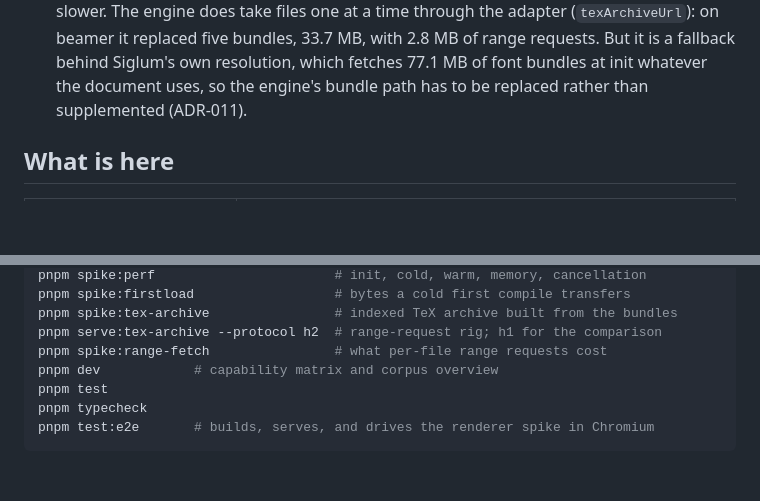
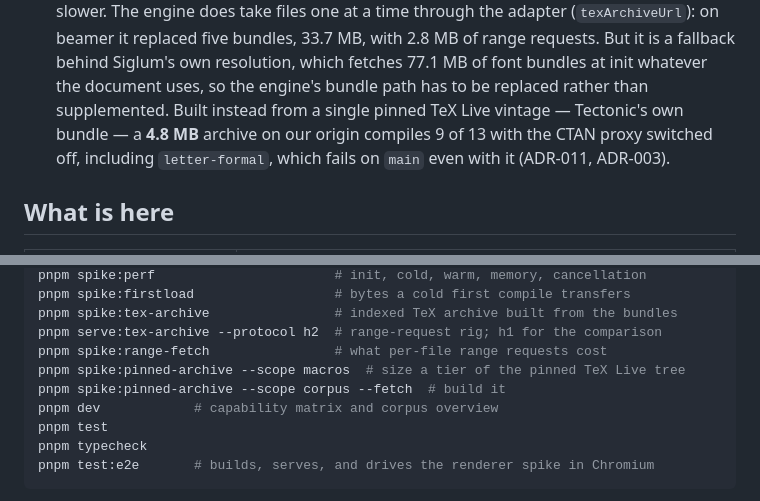
Before and after one commit to danylaksono/opal-web, a Markdown page: README.md, 2 parts joined by grey strips. Rendered like a GitHub page; blank space fills up the shorter version.

```diff
--- a/README.md
+++ b/README.md
@@ -32,7 +32,10 @@ work on two questions whose answers change the architecture.
    2.8 MB of range requests. But it is a fallback behind Siglum's own
    resolution, which fetches 77.1 MB of font bundles at init whatever the
    document uses, so the engine's bundle path has to be replaced rather than
-   supplemented (ADR-011).
+   supplemented. Built instead from a single pinned TeX Live vintage — Tectonic's
+   own bundle — a **4.8 MB** archive on our origin compiles 9 of 13 with the CTAN
+   proxy switched off, including `letter-formal`, which fails on `main` even with
+   it (ADR-011, ADR-003).
 
 ## What is here
 
@@ -62,6 +65,8 @@ pnpm spike:firstload                  # bytes a cold first compile transfers
 pnpm spike:tex-archive                # indexed TeX archive built from the bundles
 pnpm serve:tex-archive --protocol h2  # range-request rig; h1 for the comparison
 pnpm spike:range-fetch                # what per-file range requests cost
+pnpm spike:pinned-archive --scope macros  # size a tier of the pinned TeX Live tree
+pnpm spike:pinned-archive --scope corpus --fetch  # build it
 pnpm dev            # capability matrix and corpus overview
 pnpm test
 pnpm typecheck
```
Also changed, not shown: docs/adr/003-latex-engine.md (+7 -1 lines), docs/adr/011-tex-file-delivery.md (+57 -2 lines).
